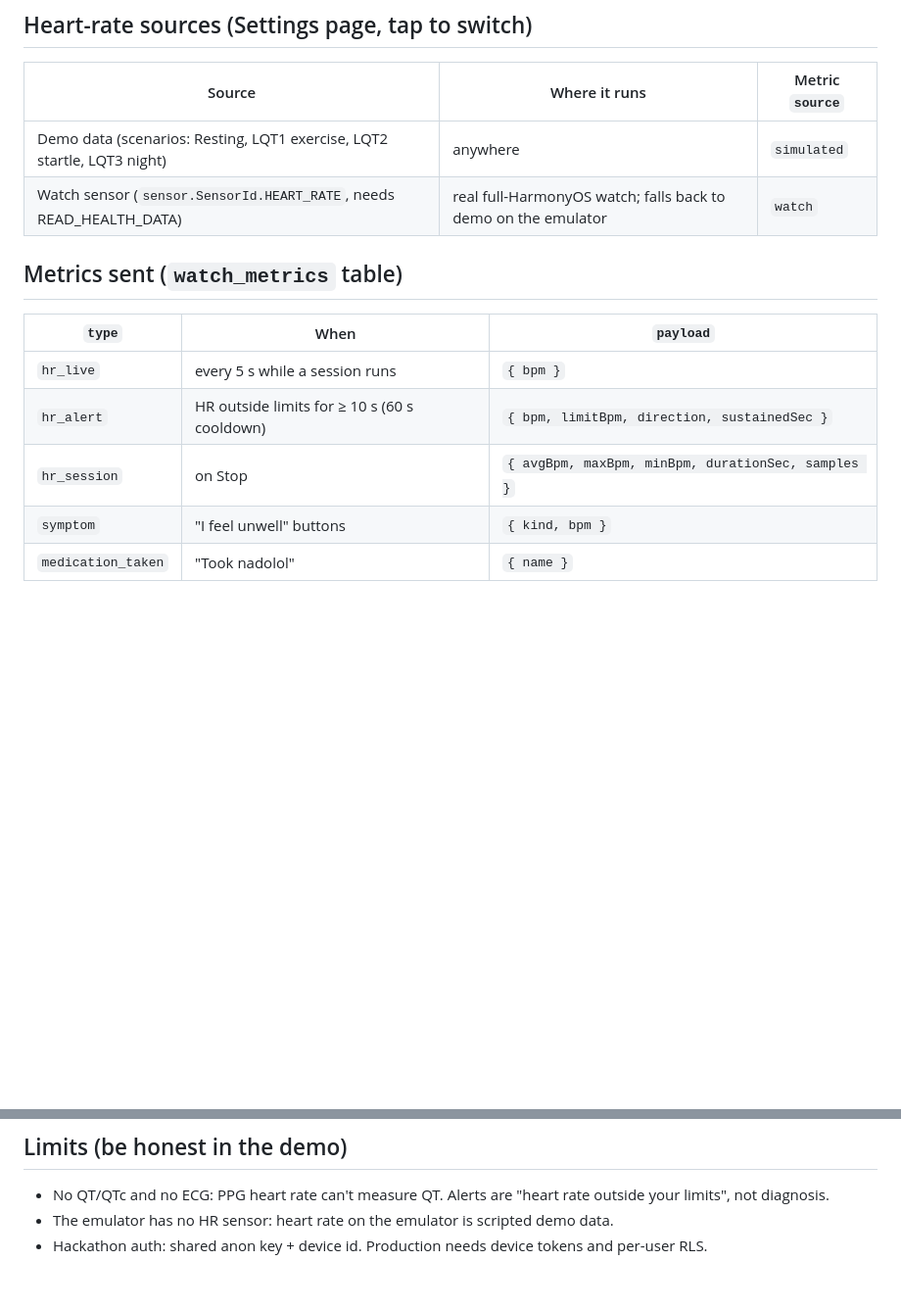
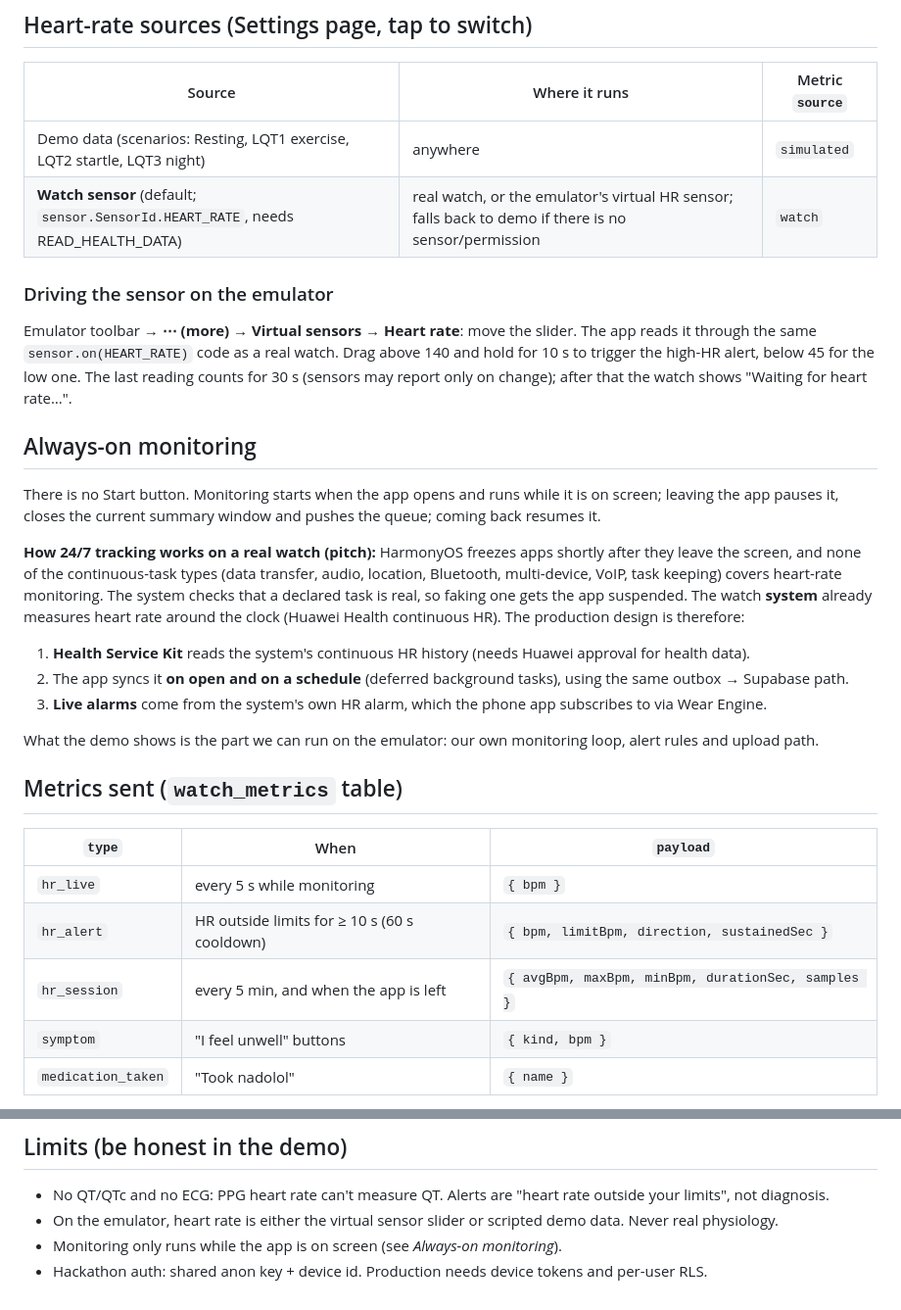
Before and after one commit to x2oreo/Celia.ai, a Markdown page: watch/README.md, 2 parts joined by grey strips. Shown at 98% size. Drawn GitHub-style; blank space fills up the shorter version.

Commit message:
docs(watch): always-on monitoring, virtual HR sensor and 24/7 tracking design

```diff
--- a/watch/README.md
+++ b/watch/README.md
@@ -24,15 +24,38 @@ always labelled as demo data.
 | Source | Where it runs | Metric `source` |
 |---|---|---|
 | Demo data (scenarios: Resting, LQT1 exercise, LQT2 startle, LQT3 night) | anywhere | `simulated` |
-| Watch sensor (`sensor.SensorId.HEART_RATE`, needs READ_HEALTH_DATA) | real full-HarmonyOS watch; falls back to demo on the emulator | `watch` |
+| **Watch sensor** (default; `sensor.SensorId.HEART_RATE`, needs READ_HEALTH_DATA) | real watch, or the emulator's virtual HR sensor; falls back to demo if there is no sensor/permission | `watch` |
+
+### Driving the sensor on the emulator
+
+Emulator toolbar → **⋯ (more)** → **Virtual sensors** → **Heart rate**: move the slider. The app reads it through the
+same `sensor.on(HEART_RATE)` code as a real watch. Drag above 140 and hold for 10 s to trigger the high-HR alert,
+below 45 for the low one. The last reading counts for 30 s (sensors may report only on change); after that the
+watch shows "Waiting for heart rate…".
+
+## Always-on monitoring
+
+There is no Start button. Monitoring starts when the app opens and runs while it is on screen; leaving the app
+pauses it, closes the current summary window and pushes the queue; coming back resumes it.
+
+**How 24/7 tracking works on a real watch (pitch):** HarmonyOS freezes apps shortly after they leave the screen, and
+none of the continuous-task types (data transfer, audio, location, Bluetooth, multi-device, VoIP, task keeping)
+covers heart-rate monitoring. The system checks that a declared task is real, so faking one gets the app suspended.
+The watch **system** already measures heart rate around the clock (Huawei Health continuous HR). The production
+design is therefore:
+1. **Health Service Kit** reads the system's continuous HR history (needs Huawei approval for health data).
+2. The app syncs it **on open and on a schedule** (deferred background tasks), using the same outbox → Supabase path.
+3. **Live alarms** come from the system's own HR alarm, which the phone app subscribes to via Wear Engine.
+
+What the demo shows is the part we can run on the emulator: our own monitoring loop, alert rules and upload path.
 
 ## Metrics sent (`watch_metrics` table)
 
 | `type` | When | `payload` |
 |---|---|---|
-| `hr_live` | every 5 s while a session runs | `{ bpm }` |
+| `hr_live` | every 5 s while monitoring | `{ bpm }` |
 | `hr_alert` | HR outside limits for ≥ 10 s (60 s cooldown) | `{ bpm, limitBpm, direction, sustainedSec }` |
-| `hr_session` | on Stop | `{ avgBpm, maxBpm, minBpm, durationSec, samples }` |
+| `hr_session` | every 5 min, and when the app is left | `{ avgBpm, maxBpm, minBpm, durationSec, samples }` |
 | `symptom` | "I feel unwell" buttons | `{ kind, bpm }` |
 | `medication_taken` | "Took nadolol" | `{ name }` |
 
@@ -75,5 +98,6 @@ hdc hilog | grep CeliaWatch
 ## Limits (be honest in the demo)
 
 - No QT/QTc and no ECG: PPG heart rate can't measure QT. Alerts are "heart rate outside your limits", not diagnosis.
-- The emulator has no HR sensor: heart rate on the emulator is scripted demo data.
+- On the emulator, heart rate is either the virtual sensor slider or scripted demo data. Never real physiology.
+- Monitoring only runs while the app is on screen (see *Always-on monitoring*).
 - Hackathon auth: shared anon key + device id. Production needs device tokens and per-user RLS.
```
